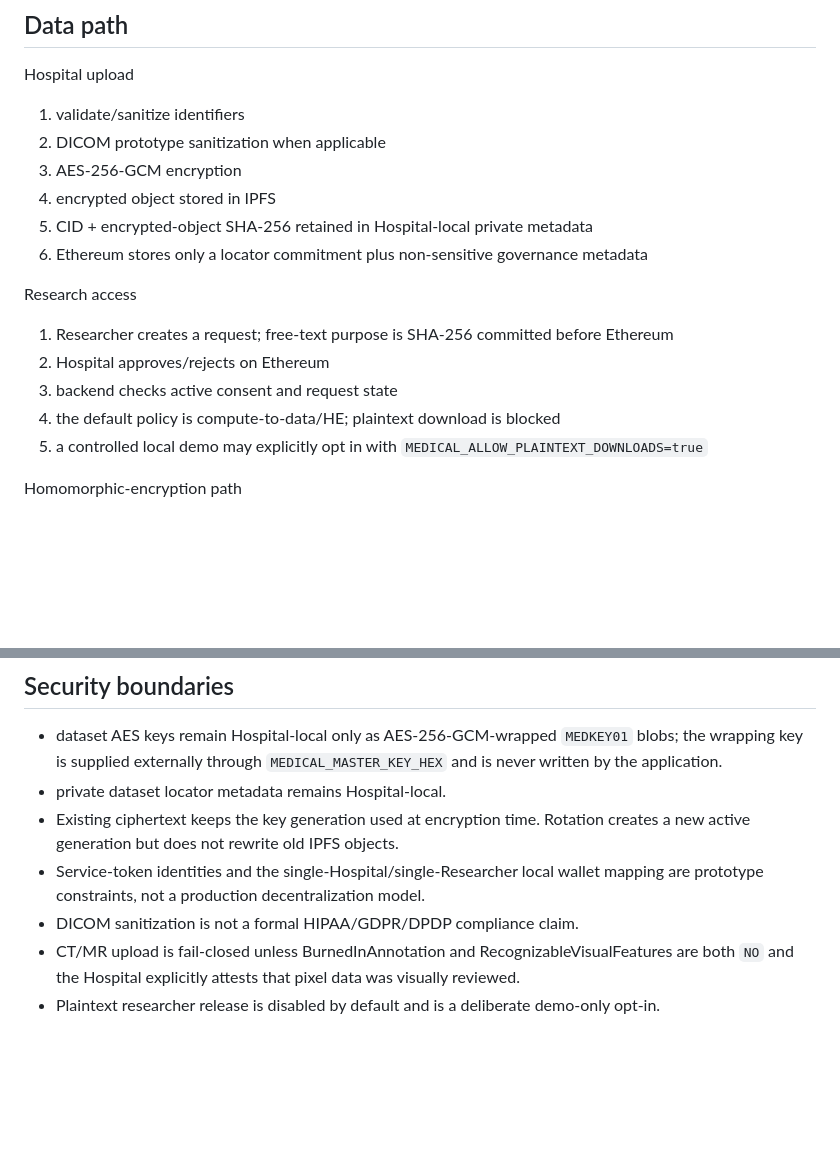
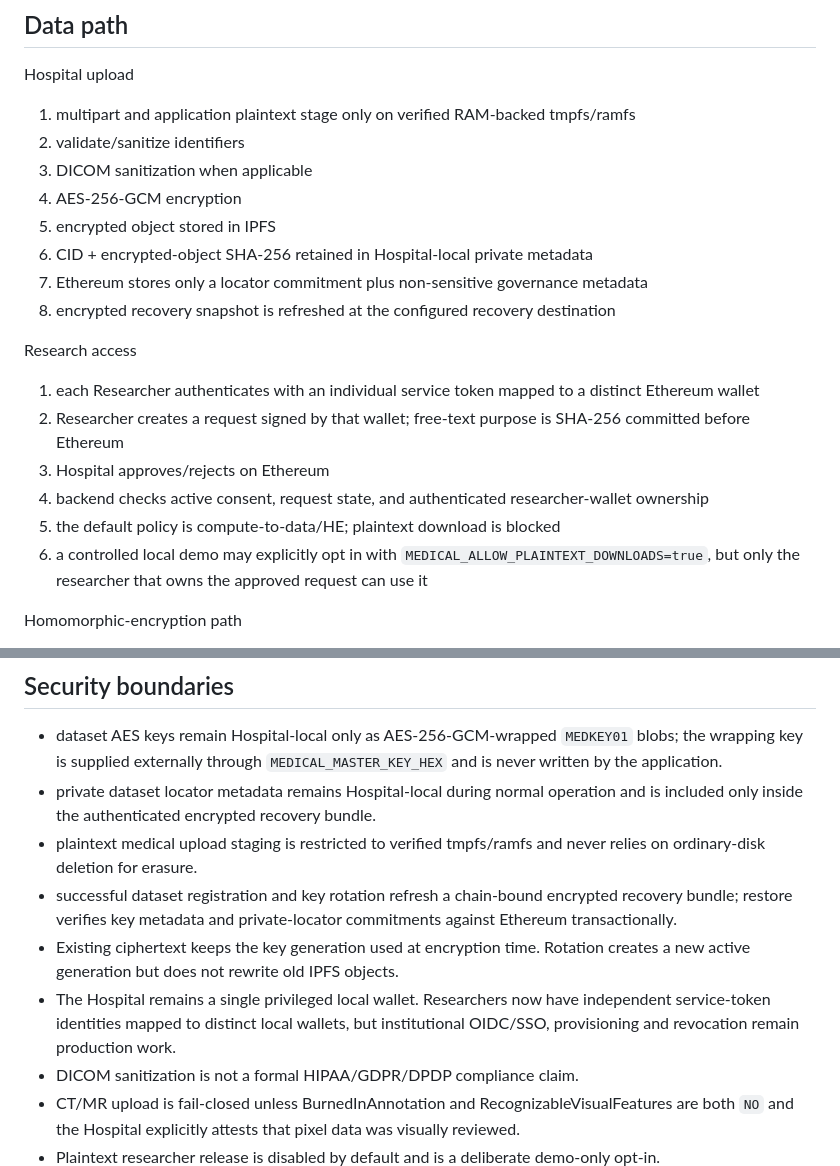
Before and after one commit to harshil0014/decentralized-medical-research-network, a Markdown page: docs/FINAL_SYSTEM.md, 2 parts joined by grey strips. Rendered like a GitHub page; blank space fills up the shorter version.

Commit message:
Document hardened identity staging and recovery architecture

```diff
--- a/docs/FINAL_SYSTEM.md
+++ b/docs/FINAL_SYSTEM.md
@@ -3,19 +3,22 @@
 ## Data path
 
 Hospital upload
-1. validate/sanitize identifiers
-2. DICOM prototype sanitization when applicable
-3. AES-256-GCM encryption
-4. encrypted object stored in IPFS
-5. CID + encrypted-object SHA-256 retained in Hospital-local private metadata
-6. Ethereum stores only a locator commitment plus non-sensitive governance metadata
+1. multipart and application plaintext stage only on verified RAM-backed tmpfs/ramfs
+2. validate/sanitize identifiers
+3. DICOM sanitization when applicable
+4. AES-256-GCM encryption
+5. encrypted object stored in IPFS
+6. CID + encrypted-object SHA-256 retained in Hospital-local private metadata
+7. Ethereum stores only a locator commitment plus non-sensitive governance metadata
+8. encrypted recovery snapshot is refreshed at the configured recovery destination
 
 Research access
-1. Researcher creates a request; free-text purpose is SHA-256 committed before Ethereum
-2. Hospital approves/rejects on Ethereum
-3. backend checks active consent and request state
-4. the default policy is compute-to-data/HE; plaintext download is blocked
-5. a controlled local demo may explicitly opt in with `MEDICAL_ALLOW_PLAINTEXT_DOWNLOADS=true`
+1. each Researcher authenticates with an individual service token mapped to a distinct Ethereum wallet
+2. Researcher creates a request signed by that wallet; free-text purpose is SHA-256 committed before Ethereum
+3. Hospital approves/rejects on Ethereum
+4. backend checks active consent, request state, and authenticated researcher-wallet ownership
+5. the default policy is compute-to-data/HE; plaintext download is blocked
+6. a controlled local demo may explicitly opt in with `MEDICAL_ALLOW_PLAINTEXT_DOWNLOADS=true`, but only the researcher that owns the approved request can use it
 
 Homomorphic-encryption path
 1. Hospital derives numeric values and creates Microsoft SEAL CKKS ciphertext
@@ -57,9 +60,11 @@ FastAPI generates `ds-<32 hex>` and `req-<32 hex>` identifiers. Caller-provided
 ## Security boundaries
 
 - dataset AES keys remain Hospital-local only as AES-256-GCM-wrapped `MEDKEY01` blobs; the wrapping key is supplied externally through `MEDICAL_MASTER_KEY_HEX` and is never written by the application.
-- private dataset locator metadata remains Hospital-local.
+- private dataset locator metadata remains Hospital-local during normal operation and is included only inside the authenticated encrypted recovery bundle.
+- plaintext medical upload staging is restricted to verified tmpfs/ramfs and never relies on ordinary-disk deletion for erasure.
+- successful dataset registration and key rotation refresh a chain-bound encrypted recovery bundle; restore verifies key metadata and private-locator commitments against Ethereum transactionally.
 - Existing ciphertext keeps the key generation used at encryption time. Rotation creates a new active generation but does not rewrite old IPFS objects.
-- Service-token identities and the single-Hospital/single-Researcher local wallet mapping are prototype constraints, not a production decentralization model.
+- The Hospital remains a single privileged local wallet. Researchers now have independent service-token identities mapped to distinct local wallets, but institutional OIDC/SSO, provisioning and revocation remain production work.
 - DICOM sanitization is not a formal HIPAA/GDPR/DPDP compliance claim.
 - CT/MR upload is fail-closed unless BurnedInAnnotation and RecognizableVisualFeatures are both `NO` and the Hospital explicitly attests that pixel data was visually reviewed.
 - Plaintext researcher release is disabled by default and is a deliberate demo-only opt-in.
```
